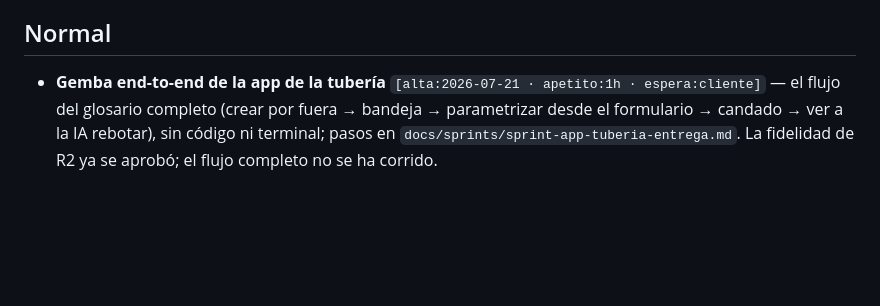
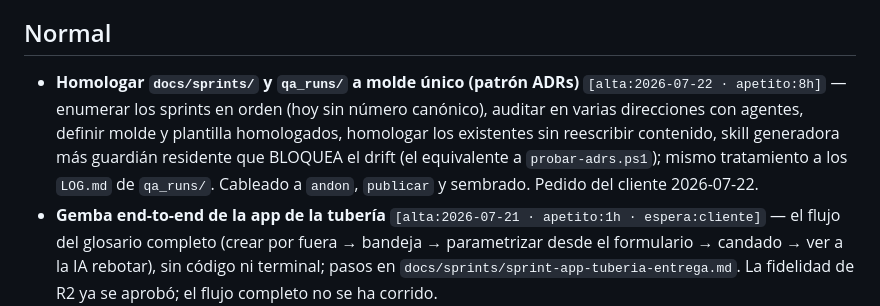
Before and after one commit to ArmandoMedina/jidoka, a Markdown page: ROADMAP.md, the part around the change. GitHub-like rendering; blank space fills up the shorter version.

Commit message:
docs(roadmap): encola el sprint de homologacion de sprints y qa_runs
Registra en el backlog el sprint pedido por el cliente (2026-07-22):
molde unico para los docs de sprint y para los LOG de qa_runs, con el
mismo patron del molde de ADRs (enumerar, auditar, homologar, plantilla,
skill generadora y guardian residente que bloquea el drift).

```diff
--- a/ROADMAP.md
+++ b/ROADMAP.md
@@ -12,6 +12,7 @@
 
 ## Normal
 
+- **Homologar `docs/sprints/` y `qa_runs/` a molde único (patrón ADRs)** `[alta:2026-07-22 · apetito:8h]` — enumerar los sprints en orden (hoy sin número canónico), auditar en varias direcciones con agentes, definir molde y plantilla homologados, homologar los existentes sin reescribir contenido, skill generadora más guardián residente que BLOQUEA el drift (el equivalente a `probar-adrs.ps1`); mismo tratamiento a los `LOG.md` de `qa_runs/`. Cableado a `andon`, `publicar` y sembrado. Pedido del cliente 2026-07-22.
 - **Gemba end-to-end de la app de la tubería** `[alta:2026-07-21 · apetito:1h · espera:cliente]` — el flujo del glosario completo (crear por fuera → bandeja → parametrizar desde el formulario → candado → ver a la IA rebotar), sin código ni terminal; pasos en `docs/sprints/sprint-app-tuberia-entrega.md`. La fidelidad de R2 ya se aprobó; el flujo completo no se ha corrido.
 - **Autoría de ligas en la app** `[alta:2026-07-21 · apetito:4h]` — al retirar la extensión se perdió `ligas.js`; el gate `estado-ligas.ps1` sigue vivo pero la autoría asistida quedó manual (capacidad futura de la app).
 - **Completar los cartones de la app** `[alta:2026-07-21 · apetito:4h]` — «reconciliar» y «alta de agente» siguen siendo teatro confesado; cablearlos de verdad.
```
